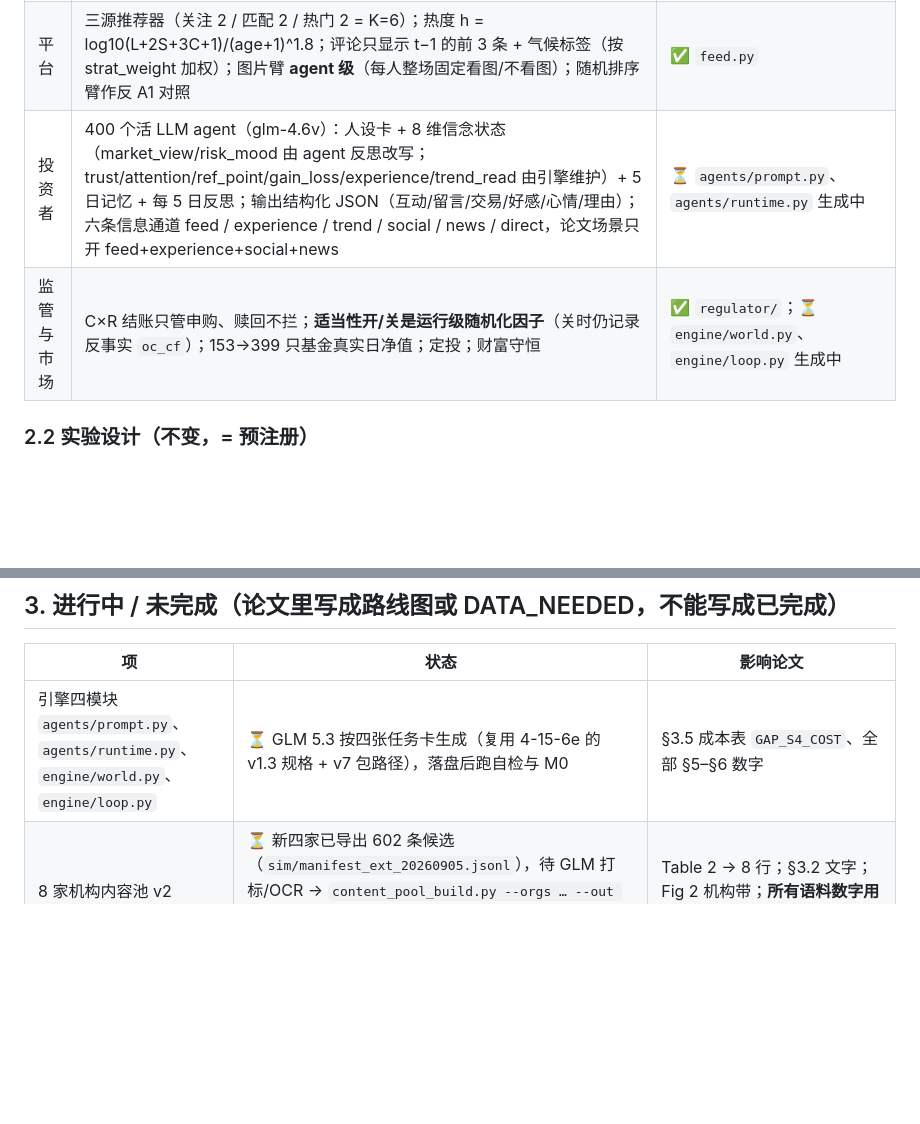
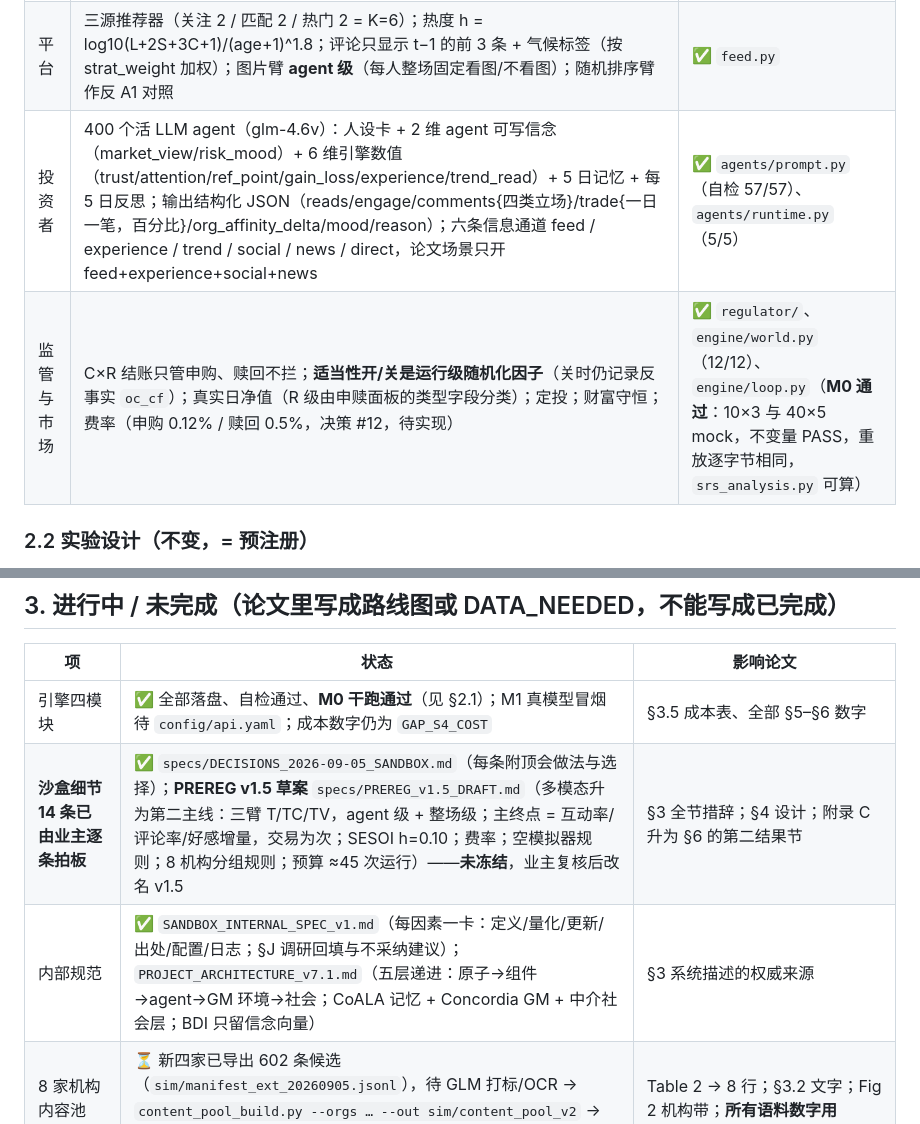
Before and after one commit to lordelrey/FlowMirror-alpha, a Markdown page: docs/SANDBOX_STATUS_2026-09-05.md, 2 parts joined by grey strips. Drawn GitHub-style; blank space fills up the shorter version.

Commit message:
docs: M0 status, sandbox decisions (14), PREREG v1.5 draft, internal spec v1

```diff
--- a/docs/SANDBOX_STATUS_2026-09-05.md
+++ b/docs/SANDBOX_STATUS_2026-09-05.md
@@ -53,8 +53,8 @@ script/run.sh（校验配置；引擎接线后即可跑）· .github/workflows/c
 |---|---|---|
 | 机构 | 4 家真实公司 × 50 条真实笔记（正文 + OCR + 五维标签，时点表述已遮蔽），每交易日各发 2 条，按**实测意图组合**抽（广发 I2 20% / 鹏华 34% / 国联 38% / 汇添富 48%） | ✅ 数据冻结（pool_sha 64a683ae…）；**扩到 8 家进行中**：华夏 277 / 国泰 121 / 富国 87 / 平安 67 / 天弘 50 条合格，其中华夏、平安只有封面图；新四家提到的基金多无净值 |
 | 平台 | 三源推荐器（关注 2 / 匹配 2 / 热门 2 = K=6）；热度 h = log10(L+2S+3C+1)/(age+1)^1.8；评论只显示 t−1 的前 3 条 + 气候标签（按 strat_weight 加权）；图片臂 **agent 级**（每人整场固定看图/不看图）；随机排序臂作反 A1 对照 | ✅ `feed.py` |
-| 投资者 | 400 个活 LLM agent（glm-4.6v）：人设卡 + 8 维信念状态（market_view/risk_mood 由 agent 反思改写；trust/attention/ref_point/gain_loss/experience/trend_read 由引擎维护）+ 5 日记忆 + 每 5 日反思；输出结构化 JSON（互动/留言/交易/好感/心情/理由）；六条信息通道 feed / experience / trend / social / news / direct，论文场景只开 feed+experience+social+news | ⏳ `agents/prompt.py`、`agents/runtime.py` 生成中 |
-| 监管与市场 | C×R 结账只管申购、赎回不拦；**适当性开/关是运行级随机化因子**（关时仍记录反事实 `oc_cf`）；153→399 只基金真实日净值；定投；财富守恒 | ✅ `regulator/`；⏳ `engine/world.py`、`engine/loop.py` 生成中 |
+| 投资者 | 400 个活 LLM agent（glm-4.6v）：人设卡 + 2 维 agent 可写信念（market_view/risk_mood）+ 6 维引擎数值（trust/attention/ref_point/gain_loss/experience/trend_read）+ 5 日记忆 + 每 5 日反思；输出结构化 JSON（reads/engage/comments{四类立场}/trade{一日一笔，百分比}/org_affinity_delta/mood/reason）；六条信息通道 feed / experience / trend / social / news / direct，论文场景只开 feed+experience+social+news | ✅ `agents/prompt.py`（自检 57/57）、`agents/runtime.py`（5/5） |
+| 监管与市场 | C×R 结账只管申购、赎回不拦；**适当性开/关是运行级随机化因子**（关时仍记录反事实 `oc_cf`）；真实日净值（R 级由申赎面板的类型字段分类）；定投；财富守恒；费率（申购 0.12% / 赎回 0.5%，决策 #12，待实现） | ✅ `regulator/`、`engine/world.py`（12/12）、`engine/loop.py`（**M0 通过**：10×3 与 40×5 mock，不变量 PASS，重放逐字节相同，`srs_analysis.py` 可算） |
 
 ### 2.2 实验设计（不变，= 预注册）
 2×2 主设计：适当性 {on, off} × 策略组合 {推品重 = 国联+汇添富实测组合, 投教重 = 广发+鹏华}，每格 5 种子（2027–2031），共 20 次运行；参考格 {on, measured} 上加随机排序臂 3 种子、记忆关/社交关 ≤3 种子、底座替换 2 种子、气候加权关 1 种子。配置由 `make_grid_configs.py` 生成（37 个）。主终点 Δ1 = SRS(熟悉≥1) − SRS(0)，SESOI +0.05，**种子级 t 区间（df 4）**；第二终点 r_off − r_on；C4 = 策略因子主效应（v1.4）。
@@ -68,7 +68,9 @@ M0 干跑（10 人 × 3 日 mock；不变量全过、两次日志逐字节相同
 
 | 项 | 状态 | 影响论文 |
 |---|---|---|
-| 引擎四模块 `agents/prompt.py`、`agents/runtime.py`、`engine/world.py`、`engine/loop.py` | ⏳ GLM 5.3 按四张任务卡生成（复用 4-15-6e 的 v1.3 规格 + v7 包路径），落盘后跑自检与 M0 | §3.5 成本表 `GAP_S4_COST`、全部 §5–§6 数字 |
+| 引擎四模块 | ✅ 全部落盘、自检通过、**M0 干跑通过**（见 §2.1）；M1 真模型冒烟待 `config/api.yaml`；成本数字仍为 `GAP_S4_COST` | §3.5 成本表、全部 §5–§6 数字 |
+| **沙盒细节 14 条已由业主逐条拍板** | ✅ `specs/DECISIONS_2026-09-05_SANDBOX.md`（每条附顶会做法与选择）；**PREREG v1.5 草案** `specs/PREREG_v1.5_DRAFT.md`（多模态升为第二主线：三臂 T/TC/TV，agent 级 + 整场级；主终点 = 互动率/评论率/好感增量，交易为次；SESOI h=0.10；费率；空模拟器规则；8 机构分组规则；预算 ≈45 次运行）——**未冻结**，业主复核后改名 v1.5 | §3 全节措辞；§4 设计；附录 C 升为 §6 的第二结果节 |
+| 内部规范 | ✅ `SANDBOX_INTERNAL_SPEC_v1.md`（每因素一卡：定义/量化/更新/出处/配置/日志；§J 调研回填与不采纳建议）；`PROJECT_ARCHITECTURE_v7.1.md`（五层递进：原子→组件→agent→GM 环境→社会；CoALA 记忆 + Concordia GM + 中介社会层；BDI 只留信念向量） | §3 系统描述的权威来源 |
 | 8 家机构内容池 v2 | ⏳ 新四家已导出 602 条候选（`sim/manifest_ext_20260905.jsonl`），待 GLM 打标/OCR → `content_pool_build.py --orgs … --out sim/content_pool_v2` → 时点清洗 → PREREG v1.5（因子二分组规则：按实测 I2 占比前 4 / 后 4） | Table 2 → 8 行；§3.2 文字；Fig 2 机构带；**所有语料数字用 LaTeX 宏** |
 | 新机构基金净值 | ⏳ 61 只待且慢 MCP（业主会话） | 落地率、留出覆盖 |
 | Table 3 真实幅度列 | ⛔ 复权净值待重估；只取符号。**新增真实结果**：股吧讨论量→季度净申购弹性 β = −0.015 (SE 0.015)，申购 +0.009、赎回 +0.013，均不显著，领先安慰剂 −0.035 (t −2.2)（2023Q1–2025Q4、752 只、8,231 基金季度、双向 FE，`sim/elasticity_real_v1.json`）→ v1.4 §C2 预期 β>0 **未获支持**，按预注册如实报告 | §5.1 注意力买入行、`GAP_S5_ELAST` |
```
Also changed, not shown: docs/DECISIONS_2026-09-05_SANDBOX.md (added, +23 -0 lines), docs/PREREG_v1.5_DRAFT.md (added, +66 -0 lines).
